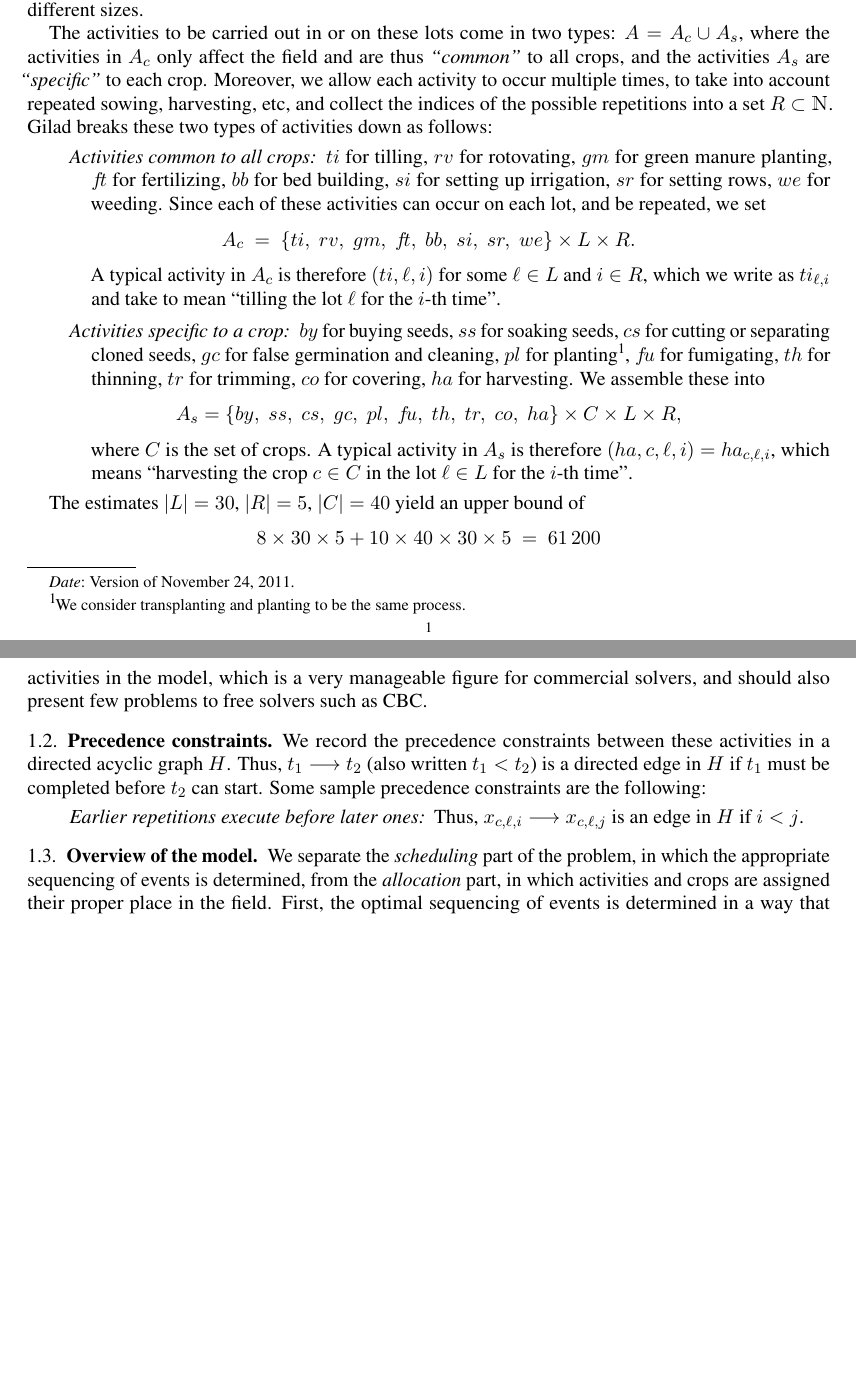
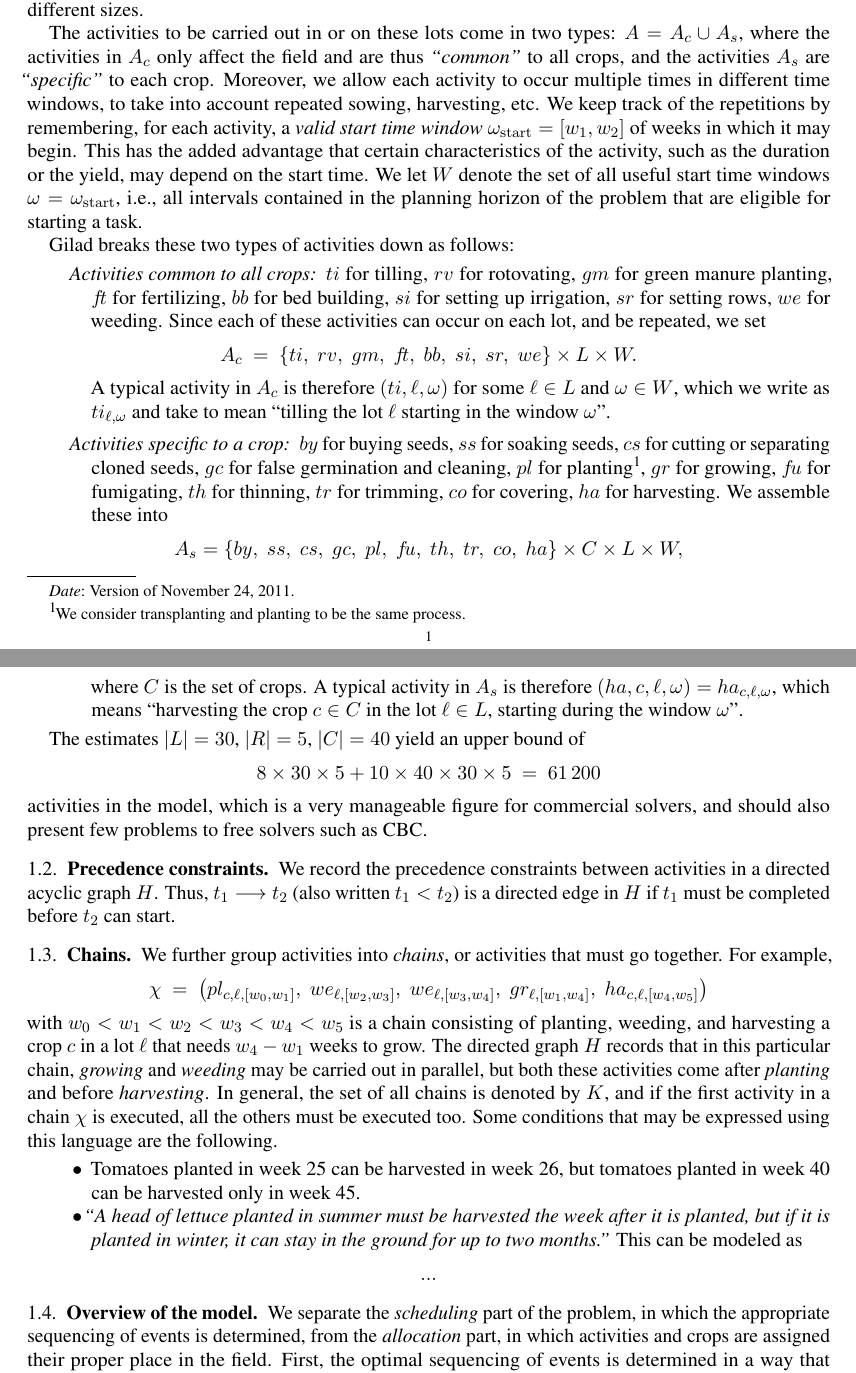
Before and after one commit to julian-upc/aurora-del-camp, a LaTeX paper (documentation/specification.tex): two parts of pages 1 and 2 of 4 before the commit and two parts of pages 1 and 2 of 5 after it, joined at a grey line, cut so that both start at the same text, the shorter picture padded with empty space. Compiled offline with pdfLaTeX.

Commit message:
started to incorporate starting time windows and chains

```diff
--- a/documentation/specification.tex
+++ b/documentation/specification.tex
@@ -59,39 +59,44 @@ sizes.
 The activities to be carried out in or on these lots come in two types: $A=A_c\cup A_s$,
 where the activities in $A_c$ only affect the field and are thus \emph{``common''} to all
 crops, and the activities~$A_s$ are \emph{``specific''} to each crop. Moreover, we allow
-each activity to occur multiple times, to take into account repeated sowing, harvesting,
-etc, and collect the indices of the possible repetitions into a set $R\subset\NN$.  Gilad
-breaks these two types of activities down as follows:
+each activity to occur multiple times in different time windows, to take into account
+repeated sowing, harvesting, etc. We keep track of the repetitions by remembering, for
+each activity, a \emph{valid start time window} $\omega_{\rm start} = [w_1, w_2]$ of weeks
+in which it may begin. This has the added advantage that certain characteristics of the
+activity, such as the duration or the yield, may depend on the start time. We let
+$W$~denote the set of all useful start time windows $\omega = \omega_{\rm start}$, i.e.,
+all intervals contained in the planning horizon of the problem that are eligible for
+starting a task.
+
+Gilad breaks these two types of activities down as follows:
 
 \begin{mydesc}
-\item[Activities common to all crops]  $ti$~for tilling, $rv$~for
-  rotovating, $gm$~for green manure planting, $f\!t$~for fertilizing,
-  $bb$~for bed building, $si$~for setting up irrigation, $sr$ for
-  setting rows, $we$ for weeding. Since each of these activities can
-  occur on each lot, and be repeated, we set
+\item[Activities common to all crops] $ti$~for tilling, $rv$~for rotovating, $gm$~for
+  green manure planting, $f\!t$~for fertilizing, $bb$~for bed building, $si$~for setting
+  up irrigation, $sr$ for setting rows, $we$ for weeding. Since each of these activities
+  can occur on each lot, and be repeated, we set
   \[
      A_c
      \ = \
-     \{ ti,\;rv,\;gm,\;f\!t,\;bb,\;si,\;sr,\;we\} \times L \times R.
+     \{ ti,\;rv,\;gm,\;f\!t,\;bb,\;si,\;sr,\;we\} \times L \times W.
   \]
-  A typical activity in $A_c$ is therefore $(ti,\ell, i)$ for some
-  $\ell\in L$ and $i\in R$, which we write as $ti_{\ell, i}$ and take
-  to mean ``tilling the lot $\ell$ for the $i$-th time''.
+  A typical activity in $A_c$ is therefore $(ti,\ell, \omega)$ for some $\ell\in L$ and
+  $\omega\in W$, which we write as $ti_{\ell, \omega}$ and take to mean ``tilling the lot
+  $\ell$ starting in the window~$\omega$''.
 
 
-\item[Activities specific to a crop] $by$ for buying seeds, $ss$ for
-  soaking seeds, $cs$ for cutting or separating cloned seeds, $gc$~for
-  false germination and cleaning, $pl$~for planting\footnote{We
-    consider transplanting and planting to be the same process.},
-  $f\!u$ for fumigating, $th$ for thinning, $tr$ for trimming, $co$
-  for covering, $ha$~for harvesting. We assemble these into
+\item[Activities specific to a crop] $by$ for buying seeds, $ss$ for soaking seeds, $cs$
+  for cutting or separating cloned seeds, $gc$~for false germination and cleaning,
+  $pl$~for planting\footnote{We consider transplanting and planting to be the same
+    process.}, $gr$ for growing, $f\!u$ for fumigating, $th$ for thinning, $tr$ for
+  trimming, $co$ for covering, $ha$~for harvesting. We assemble these into
   \[
      A_s = \{ by,\;ss,\;cs,\;gc,\;pl,\;f\!u,\;th,\;tr,\;co,\;ha\}
-     \times C \times L \times R,
+     \times C \times L \times W,
   \]
-  where $C$ is the set of crops. A typical activity in~$A_s$ is therefore
-  $(ha,c,\ell, i)=ha_{c,\ell, i}$, which means ``harvesting the crop $c\in
-  C$ in the lot $\ell\in L$ for the $i$-th time''.
+  where $C$ is the set of crops. A typical activity in~$A_s$ is therefore $(ha,c,\ell,
+  \omega)=ha_{c,\ell, \omega}$, which means ``harvesting the crop $c\in C$ in the lot
+  $\ell\in L$, starting during the window~$\omega$''.
 \end{mydesc}
 
 The estimates $|L|=30$, $|R|=5$, $|C|=40$ yield an upper bound of
@@ -104,18 +109,45 @@ activities in the model, which is a very manageable figure for
 commercial solvers, and should also present few problems to free
 solvers such as CBC.
 
-
 \subsection{Precedence constraints}
 
-We record the precedence constraints between these activities in a directed acyclic
+We record the precedence constraints between  activities in a directed acyclic
 graph~$H$. Thus, $t_1\lra t_2$ (also written $t_1<t_2$) is a directed edge
-in~$H$ if $t_1$~must be completed before $t_2$~can start. Some sample precedence
-constraints are the following:
+in~$H$ if $t_1$~must be completed before $t_2$~can start.
 
-\begin{mydesc}
-\item[Earlier repetitions execute before later ones] Thus, $x_{c,\ell,i}\lra
-  x_{c,\ell,j}$ is an edge in~$H$ if $i<j$.
-\end{mydesc}
+\subsection{Chains}
+We further group activities into \emph{chains}, or activities that must go
+together. For example,
+\[
+   \chi
+   \ = \
+   \big(pl_{c,\ell,[w_0,w_1]}, \;
+    we_{\ell,[w_2,w_3]},\;
+    we_{\ell,[w_3,w_4]},\;
+    gr_{\ell,[w_1,w_4]},\;
+    ha_{c,\ell,[w_4,w_5]}\big)
+\]
+with $w_0<w_1<w_2<w_3<w_4<w_5$
+is a chain consisting of planting, weeding, and harvesting a crop $c$ in a lot~$\ell$ that
+needs $w_4-w_1$~weeks to grow. The directed graph~$H$ records that in this particular
+chain, \emph{growing} and \emph{weeding} may be carried out in parallel, but both these
+activities come after \emph{planting} and before \emph{harvesting}. In general, the set of
+all chains is denoted by~$K$, and if the first activity in a chain~$\chi$ is executed, all
+the others must be executed too. Some conditions that may be expressed using this language
+are the following.
+
+\begin{itemize}
+\item Tomatoes planted in week 25 can be harvested in week 26, but tomatoes planted in
+  week 40 can be harvested only in week 45.
+\item \emph{``A head of lettuce planted in summer must be harvested the week after it is planted,
+  but if it is planted in winter, it can stay in the ground for up to two months.''} This
+can be modeled as
+\[
+  ...
+\]
+\end{itemize}
+
+
 
 \subsection{Overview of the model}
 
```
Also changed, not shown: documentation/specification.pdf, documentation/specification.tex (9 more changed lines).
